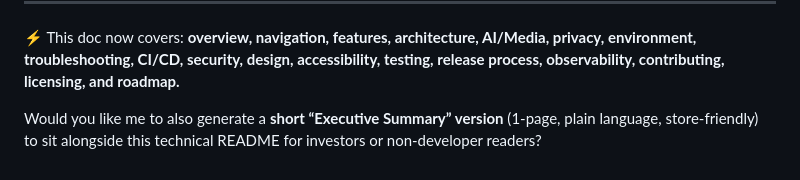
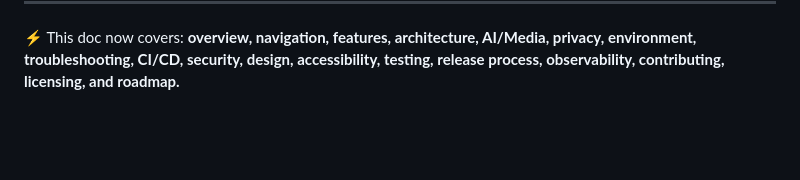
Before and after one commit to ayais12210-hub/rork-linguamate-ai-language-tutor., a Markdown page: README.md, the part around the change. Drawn GitHub-style; blank space fills up the shorter version.

Commit message:
Update README.md
read me

```diff
--- a/README.md
+++ b/README.md
@@ -392,5 +392,3 @@ Proprietary. © 2025 Rork. All rights reserved.
 ---
 
 ⚡ This doc now covers: **overview, navigation, features, architecture, AI/Media, privacy, environment, troubleshooting, CI/CD, security, design, accessibility, testing, release process, observability, contributing, licensing, and roadmap.**
-
-Would you like me to also generate a **short “Executive Summary” version** (1-page, plain language, store-friendly) to sit alongside this technical README for investors or non-developer readers?
```
